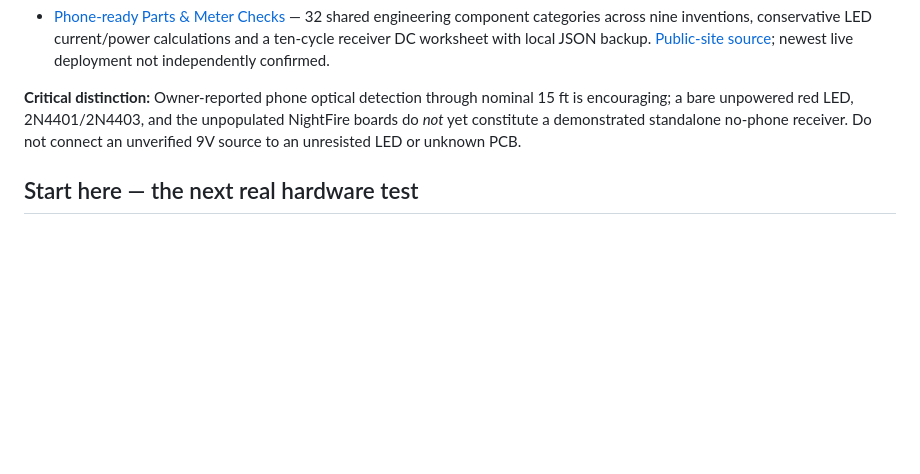
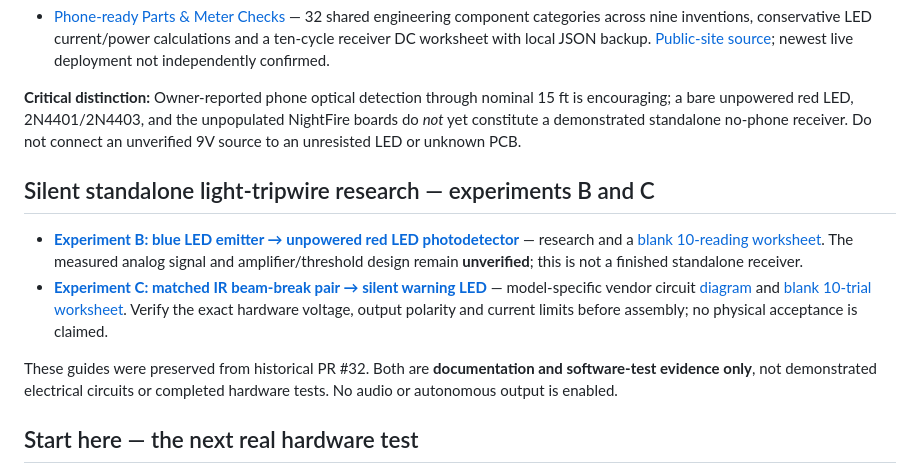
Before and after one commit to jimedusot-beep/project-mcgruber, a Markdown page: README.md, the part around the change. Rendered like a GitHub page; blank space fills up the shorter version.

Commit message:
Link preserved silent optical experiments from current project guides

```diff
--- a/README.md
+++ b/README.md
@@ -17,6 +17,13 @@
 - [Phone-ready Parts & Meter Checks](web/public/beam-detector/engineering-checks.html) — 32 shared engineering component categories across nine inventions, conservative LED current/power calculations and a ten-cycle receiver DC worksheet with local JSON backup. [Public-site source](https://jimedusot-beep.github.io/3D-vision/beam-detector/engineering-checks.html); newest live deployment not independently confirmed.
 
 **Critical distinction:** Owner-reported phone optical detection through nominal 15 ft is encouraging; a bare unpowered red LED, 2N4401/2N4403, and the unpopulated NightFire boards do *not* yet constitute a demonstrated standalone no-phone receiver. Do not connect an unverified 9V source to an unresisted LED or unknown PCB.
+
+## Silent standalone light-tripwire research — experiments B and C
+
+- **[Experiment B: blue LED emitter → unpowered red LED photodetector](projects/01-light-beam-tripwire/EXPERIMENT_B_LED_AS_SENSOR.md)** — research and a [blank 10-reading worksheet](projects/01-light-beam-tripwire/EXPERIMENT_B_MEASUREMENTS.csv). The measured analog signal and amplifier/threshold design remain **unverified**; this is not a finished standalone receiver.
+- **[Experiment C: matched IR beam-break pair → silent warning LED](projects/08-infrared-tripwire/EXPERIMENT_C_SILENT_IR.md)** — model-specific vendor circuit [diagram](projects/08-infrared-tripwire/diagrams/experiment-c-silent-adafruit-5v.svg) and [blank 10-trial worksheet](projects/08-infrared-tripwire/EXPERIMENT_C_MEASUREMENTS.csv). Verify the exact hardware voltage, output polarity and current limits before assembly; no physical acceptance is claimed.
+
+These guides were preserved from historical PR #32. Both are **documentation and software-test evidence only**, not demonstrated electrical circuits or completed hardware tests. No audio or autonomous output is enabled.
 
 ## Start here — the next real hardware test
 
```
